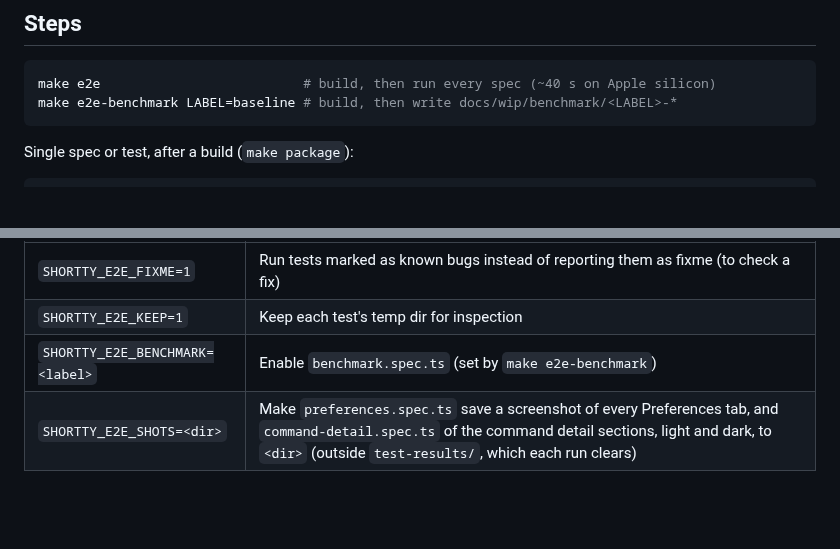
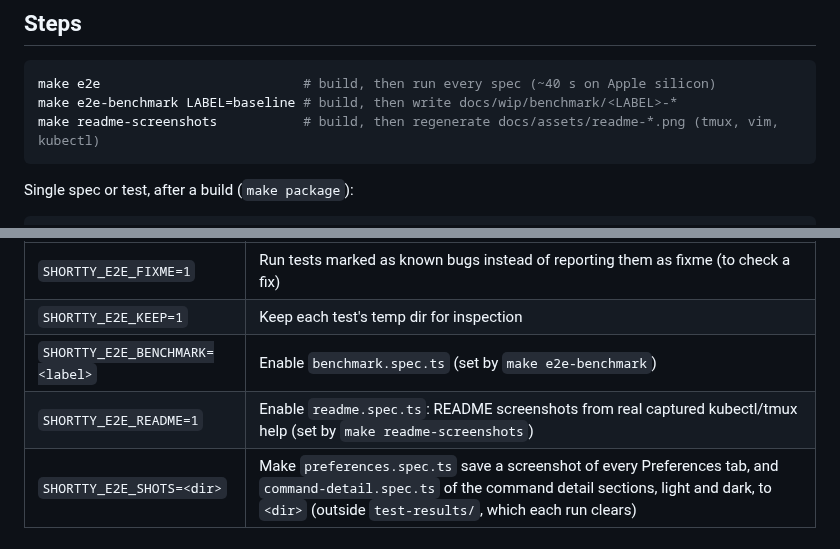
Before and after one commit to giocaizzi/shortty, a Markdown page: docs/runbooks/run-e2e-tests.md, 2 parts joined by grey strips. Rendered like a GitHub page; blank space fills up the shorter version.

````diff
--- a/docs/runbooks/run-e2e-tests.md
+++ b/docs/runbooks/run-e2e-tests.md
@@ -18,6 +18,7 @@ API and drives it with the keyboard, the way a user does. Specs live in
 ```bash
 make e2e                          # build, then run every spec (~40 s on Apple silicon)
 make e2e-benchmark LABEL=baseline # build, then write docs/wip/benchmark/<LABEL>-*
+make readme-screenshots           # build, then regenerate docs/assets/readme-*.png (tmux, vim, kubectl)
 ```
 
 Single spec or test, after a build (`make package`):
@@ -88,6 +89,7 @@ saves it before a test and restores it after.
 | `SHORTTY_E2E_FIXME=1` | Run tests marked as known bugs instead of reporting them as fixme (to check a fix) |
 | `SHORTTY_E2E_KEEP=1` | Keep each test's temp dir for inspection |
 | `SHORTTY_E2E_BENCHMARK=<label>` | Enable `benchmark.spec.ts` (set by `make e2e-benchmark`) |
+| `SHORTTY_E2E_README=1` | Enable `readme.spec.ts`: README screenshots from real captured kubectl/tmux help (set by `make readme-screenshots`) |
 | `SHORTTY_E2E_SHOTS=<dir>` | Make `preferences.spec.ts` save a screenshot of every Preferences tab, and `command-detail.spec.ts` of the command detail sections, light and dark, to `<dir>` (outside `test-results/`, which each run clears) |
 
 ## Writing tests
````
Also changed, not shown: README.md (+40 -19 lines), docs/assets/readme-kubectl.png (added), docs/assets/readme-tmux.png (added), docs/assets/readme-vim.png (added), 4 other files.
